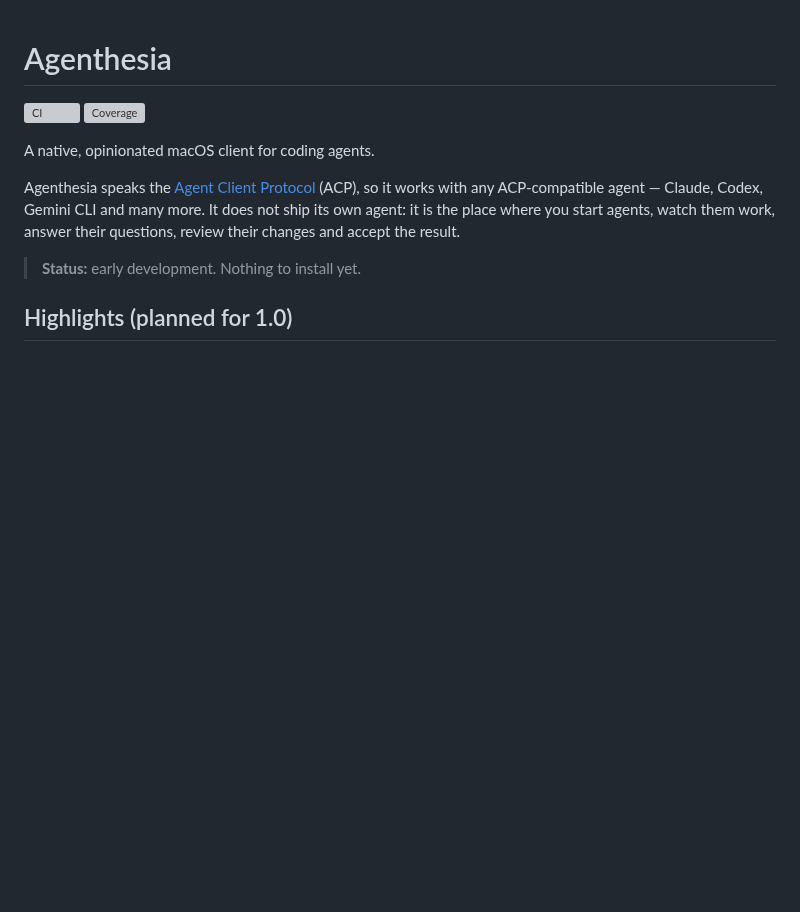
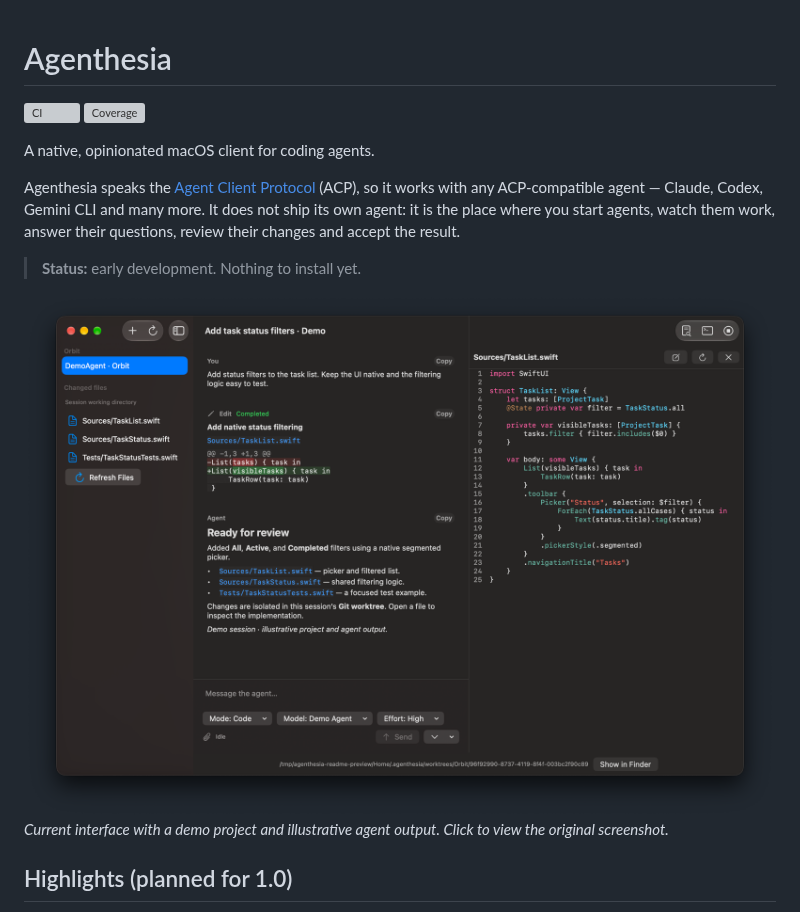
Before and after one commit to anesthetised/agenthesia, a Markdown page: README.md, the part around the change. Rendered like a GitHub page; pictures changed too: docs/images/agenthesia.png (added); blank space fills up the shorter version; grey boxes are pictures that could not be loaded.

Commit message:
docs: showcase the current app in README
Preserve the original PNG screenshot, including its resolution, transparency, and window shadow.

Co-Authored-By: Codex <codex@openai.com>

```diff
--- a/README.md
+++ b/README.md
@@ -11,6 +11,12 @@ it is the place where you start agents, watch them work, answer their questions,
 and accept the result.
 
 > **Status:** early development. Nothing to install yet.
+
+<a href="docs/images/agenthesia.png">
+  <img src="docs/images/agenthesia.png" alt="Agenthesia demo session showing changed files, a tool-call diff, session controls, and a Swift source preview." width="1000">
+</a>
+
+*Current interface with a demo project and illustrative agent output. Click to view the original screenshot.*
 
 ## Highlights (planned for 1.0)
 
```
